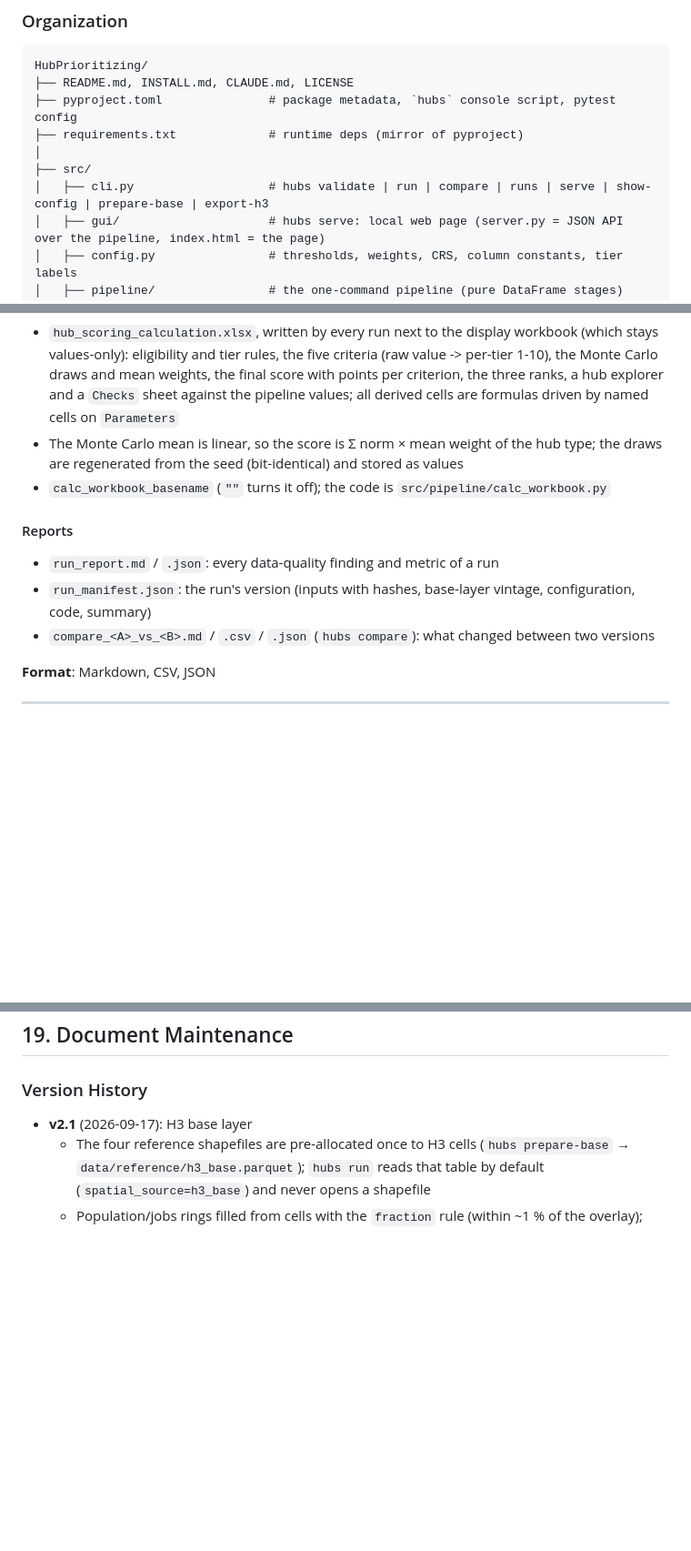
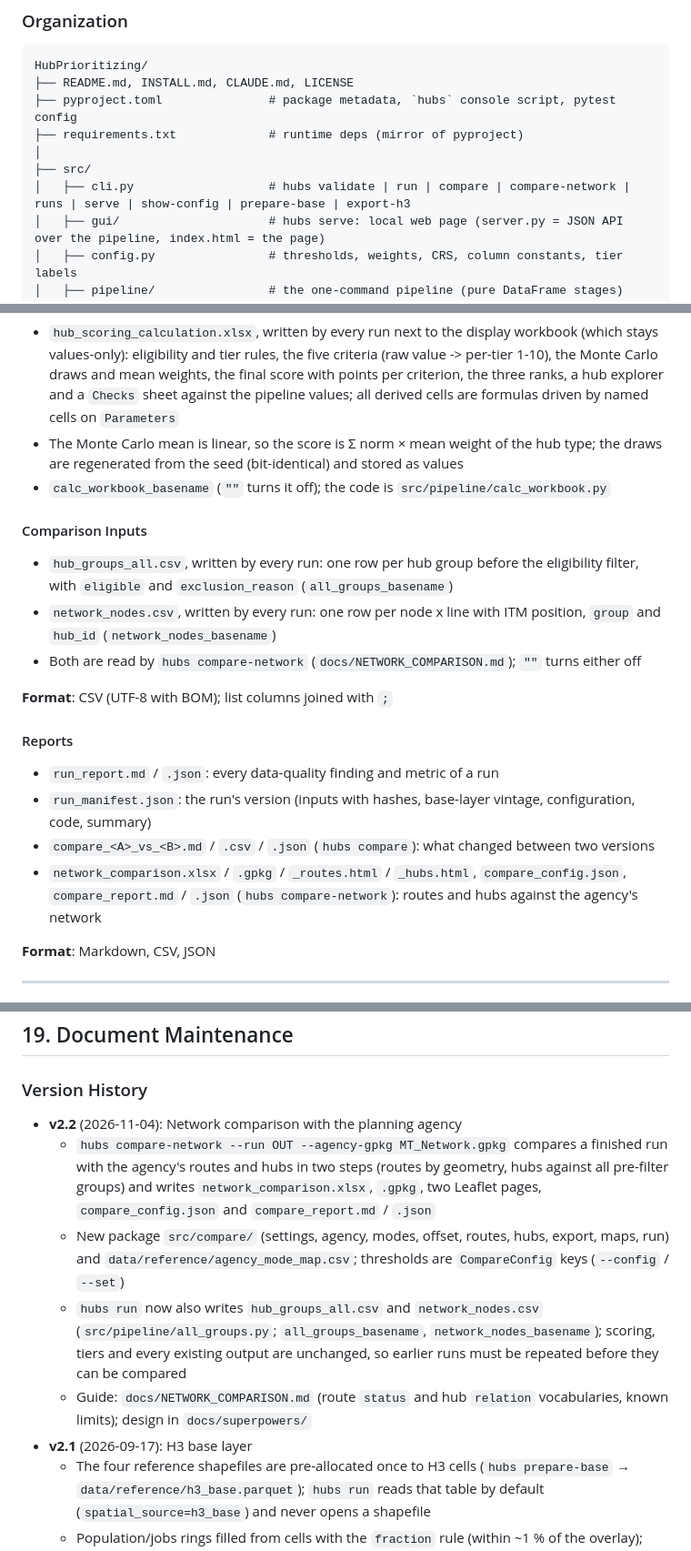
Before and after one commit to oh-da/HubPrioritizing, a Markdown page: CLAUDE.md, 3 parts joined by grey strips. Shown at 91% size. Rendered like a GitHub page; blank space fills up the shorter version.

```diff
--- a/CLAUDE.md
+++ b/CLAUDE.md
@@ -484,7 +484,7 @@ HubPrioritizing/
 ├── requirements.txt             # runtime deps (mirror of pyproject)
 │
 ├── src/
-│   ├── cli.py                   # hubs validate | run | compare | runs | serve | show-config | prepare-base | export-h3
+│   ├── cli.py                   # hubs validate | run | compare | compare-network | runs | serve | show-config | prepare-base | export-h3
 │   ├── gui/                     # hubs serve: local web page (server.py = JSON API over the pipeline, index.html = the page)
 │   ├── config.py                # thresholds, weights, CRS, column constants, tier labels
 │   ├── pipeline/                # the one-command pipeline (pure DataFrame stages)
@@ -625,10 +636,18 @@ HubPrioritizing/
 - The Monte Carlo mean is linear, so the score is Σ norm × mean weight of the hub type; the draws are regenerated from the seed (bit-identical) and stored as values
 - `calc_workbook_basename` (`""` turns it off); the code is `src/pipeline/calc_workbook.py`
 
+#### Comparison Inputs
+- `hub_groups_all.csv`, written by every run: one row per hub group before the eligibility filter, with `eligible` and `exclusion_reason` (`all_groups_basename`)
+- `network_nodes.csv`, written by every run: one row per node x line with ITM position, `group` and `hub_id` (`network_nodes_basename`)
+- Both are read by `hubs compare-network` (`docs/NETWORK_COMPARISON.md`); `""` turns either off
+
+**Format**: CSV (UTF-8 with BOM); list columns joined with `;`
+
 #### Reports
 - `run_report.md` / `.json`: every data-quality finding and metric of a run
 - `run_manifest.json`: the run's version (inputs with hashes, base-layer vintage, configuration, code, summary)
 - `compare_<A>_vs_<B>.md` / `.csv` / `.json` (`hubs compare`): what changed between two versions
+- `network_comparison.xlsx` / `.gpkg` / `_routes.html` / `_hubs.html`, `compare_config.json`, `compare_report.md` / `.json` (`hubs compare-network`): routes and hubs against the agency's network
 
 **Format**: Markdown, CSV, JSON
 
@@ -1071,6 +1090,11 @@ The pipeline is a chain of pure DataFrame stages under `src/pipeline/`, each rec
 ## 19. Document Maintenance
 
 ### Version History
+- **v2.2** (2026-11-04): Network comparison with the planning agency
+  - `hubs compare-network --run OUT --agency-gpkg MT_Network.gpkg` compares a finished run with the agency's routes and hubs in two steps (routes by geometry, hubs against all pre-filter groups) and writes `network_comparison.xlsx`, `.gpkg`, two Leaflet pages, `compare_config.json` and `compare_report.md` / `.json`
+  - New package `src/compare/` (settings, agency, modes, offset, routes, hubs, export, maps, run) and `data/reference/agency_mode_map.csv`; thresholds are `CompareConfig` keys (`--config` / `--set`)
+  - `hubs run` now also writes `hub_groups_all.csv` and `network_nodes.csv` (`src/pipeline/all_groups.py`; `all_groups_basename`, `network_nodes_basename`); scoring, tiers and every existing output are unchanged, so earlier runs must be repeated before they can be compared
+  - Guide: `docs/NETWORK_COMPARISON.md` (route `status` and hub `relation` vocabularies, known limits); design in `docs/superpowers/`
 - **v2.1** (2026-09-17): H3 base layer
   - The four reference shapefiles are pre-allocated once to H3 cells (`hubs prepare-base` → `data/reference/h3_base.parquet`); `hubs run` reads that table by default (`spatial_source=h3_base`) and never opens a shapefile
   - Population/jobs rings filled from cells with the `fraction` rule (within ~1 % of the overlay); terminals and tiers identical; ring tags of boundary hexagons follow the cell centre instead of shapefile order (4 hubs)
```
Also changed, not shown: other parts of CLAUDE.md (+18 -4 lines), docs/NETWORK_COMPARISON.md (added, +306 -0 lines).
